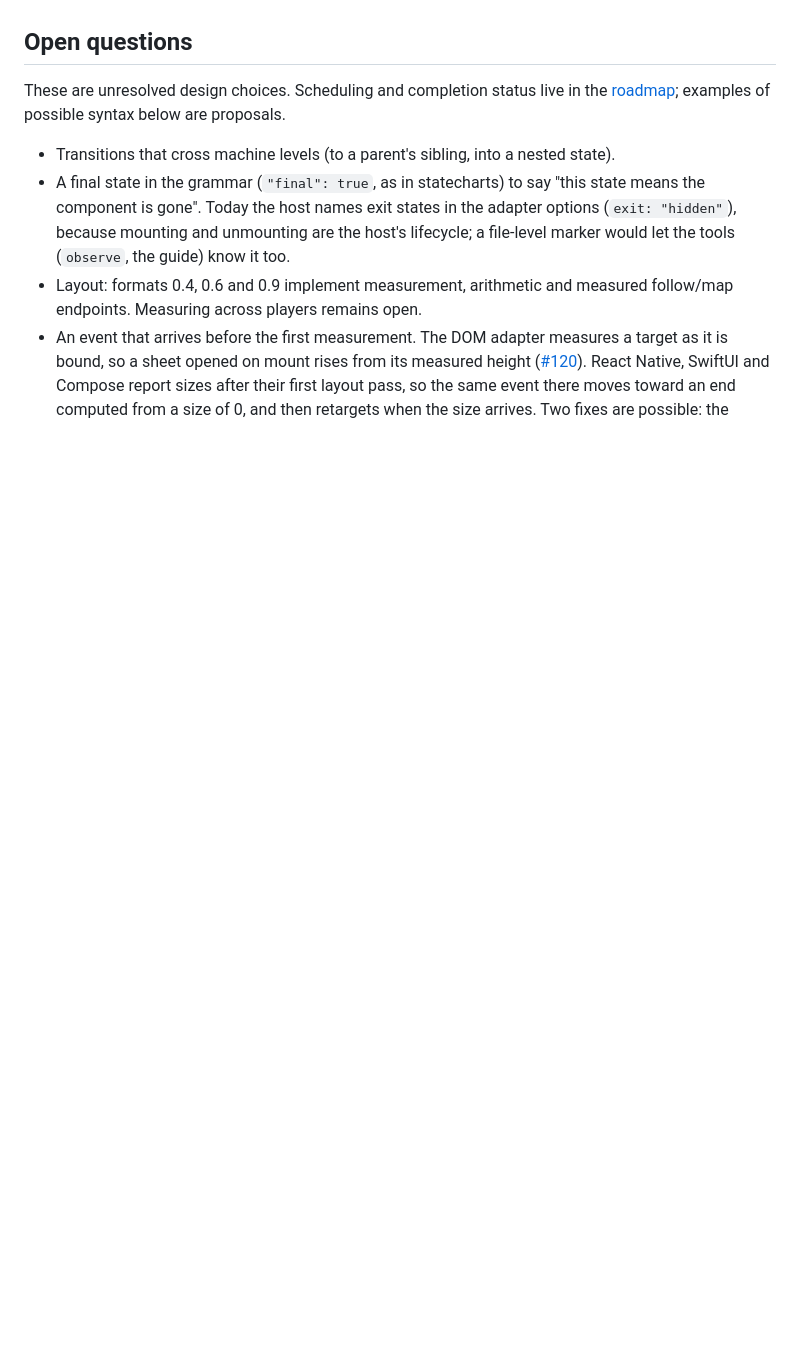
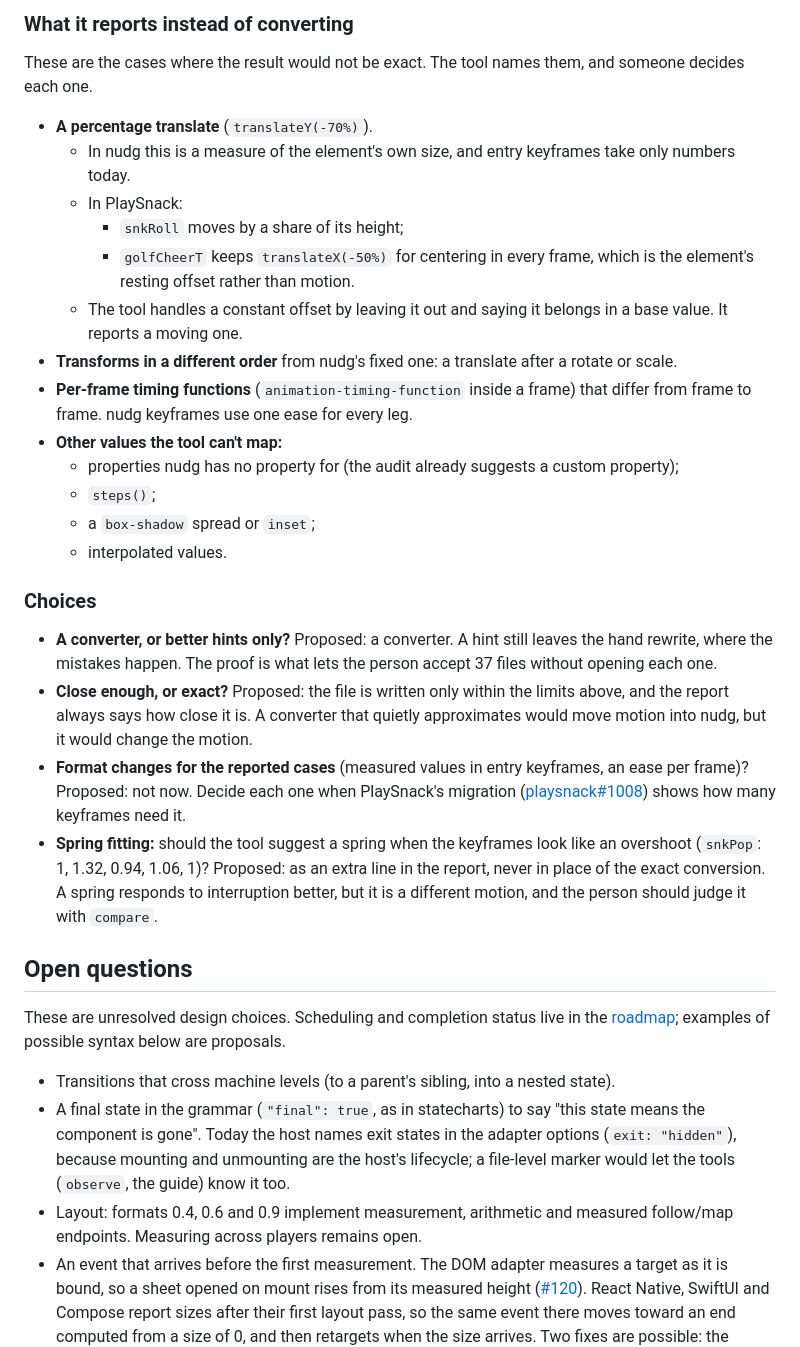
Before and after one commit to seukwoo/nudg, a Markdown page: docs/design.md, the part around one of its changes. Drawn GitHub-style; blank space fills up the shorter version.

```diff
--- a/docs/design.md
+++ b/docs/design.md
@@ -628,3 +663,28 @@ Proposed order: shadow and blur with custom properties, then cues, then particle
+### What it reports instead of converting
+
+These are the cases where the result would not be exact. The tool names them, and someone decides each one.
+
+- **A percentage translate** (`translateY(-70%)`).
+  - In nudg this is a measure of the element's own size, and entry keyframes take only numbers today.
+  - In PlaySnack:
+    - `snkRoll` moves by a share of its height;
+    - `golfCheerT` keeps `translateX(-50%)` for centering in every frame, which is the element's resting offset rather than motion.
+  - The tool handles a constant offset by leaving it out and saying it belongs in a base value. It reports a moving one.
+- **Transforms in a different order** from nudg's fixed one: a translate after a rotate or scale.
+- **Per-frame timing functions** (`animation-timing-function` inside a frame) that differ from frame to frame. nudg keyframes use one ease for every leg.
+- **Other values the tool can't map:**
+  - properties nudg has no property for (the audit already suggests a custom property);
+  - `steps()`;
+  - a `box-shadow` spread or `inset`;
+  - interpolated values.
+
+### Choices
+
+- **A converter, or better hints only?** Proposed: a converter. A hint still leaves the hand rewrite, where the mistakes happen. The proof is what lets the person accept 37 files without opening each one.
+- **Close enough, or exact?** Proposed: the file is written only within the limits above, and the report always says how close it is. A converter that quietly approximates would move motion into nudg, but it would change the motion.
+- **Format changes for the reported cases** (measured values in entry keyframes, an ease per frame)? Proposed: not now. Decide each one when PlaySnack's migration ([playsnack#1008](https://github.com/playsnack/playsnack/issues/1008)) shows how many keyframes need it.
+- **Spring fitting:** should the tool suggest a spring when the keyframes look like an overshoot (`snkPop`: 1, 1.32, 0.94, 1.06, 1)? Proposed: as an extra line in the report, never in place of the exact conversion. A spring responds to interruption better, but it is a different motion, and the person should judge it with `compare`.
+
 ## Open questions
 
 These are unresolved design choices. Scheduling and completion status live in the [roadmap](roadmap.md); examples of possible syntax below are proposals.
```
Also changed, not shown: other parts of docs/design.md (+35 -0 lines).
